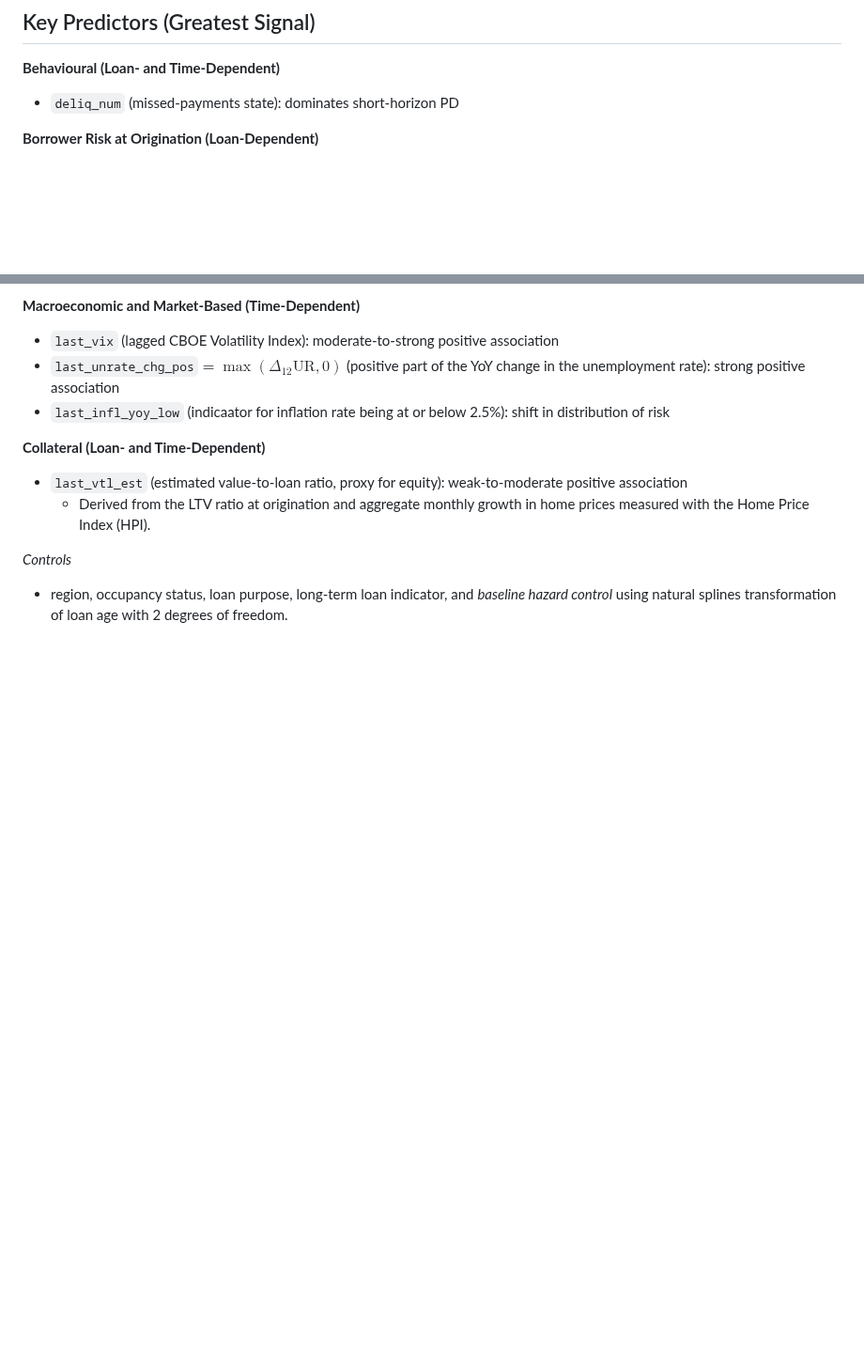
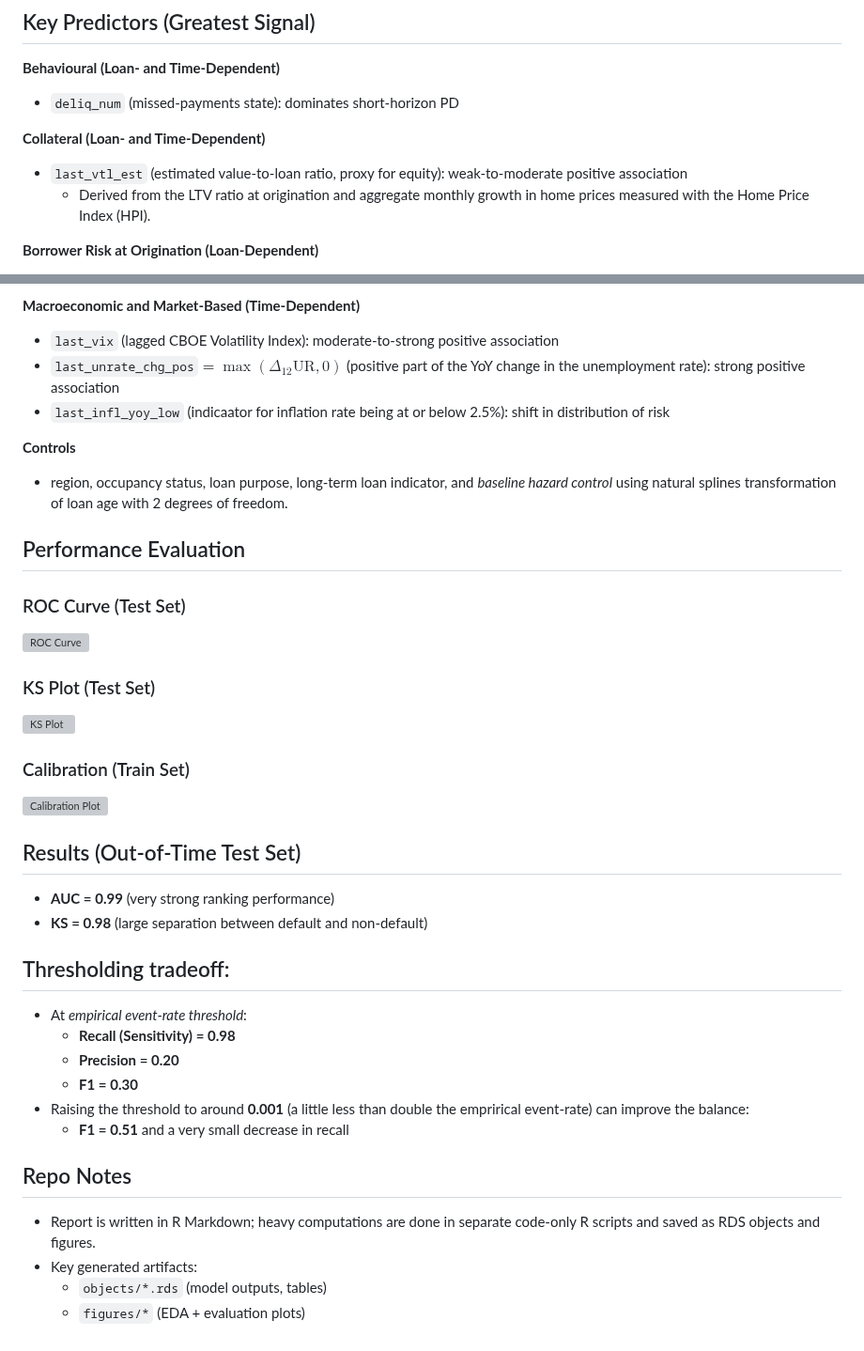
Before and after one commit to antonio-apm/credit-risk-hazard-model, a Markdown page: README.md, 2 parts joined by grey strips. Shown at 94% size. Rendered like a GitHub page; blank space fills up the shorter version; grey boxes are pictures that could not be loaded.

```diff
--- a/README.md
+++ b/README.md
@@ -30,6 +30,10 @@
 **Behavioural (Loan- and Time-Dependent)**
 - `deliq_num` (missed-payments state): dominates short-horizon PD
 
+**Collateral (Loan- and Time-Dependent)**
+- `last_vtl_est` (estimated value-to-loan ratio, proxy for equity): weak-to-moderate positive association
+    - Derived from the LTV ratio at origination and aggregate monthly growth in home prices measured with the Home Price Index (HPI).
+
 **Borrower Risk at Origination (Loan-Dependent)**
 - `cr_spread` (origination credit spread): strong positive association
     - Derived by deducting the yield on the 10-year Treasury at the time of origination from the interest rate on the loan at origination
@@ -41,9 +45,34 @@
 - `last_unrate_chg_pos`$=\max(\Delta_{12}\text{UR},0)$ (positive part of the YoY change in the unemployment rate): strong positive association
 - `last_infl_yoy_low` (indicaator for inflation rate being at or below 2.5\%): shift in distribution of risk
 
-**Collateral (Loan- and Time-Dependent)**
-- `last_vtl_est` (estimated value-to-loan ratio, proxy for equity): weak-to-moderate positive association
-    - Derived from the LTV ratio at origination and aggregate monthly growth in home prices measured with the Home Price Index (HPI).
+**Controls**
+- region, occupancy status, loan purpose, long-term loan indicator, and *baseline hazard control* using natural splines transformation of loan age with 2 degrees of freedom.
 
-*Controls*
-- region, occupancy status, loan purpose, long-term loan indicator, and *baseline hazard control* using natural splines transformation of loan age with 2 degrees of freedom.
+## Performance Evaluation
+
+### ROC Curve (Test Set)
+![ROC Curve](figures/roc_curve.pdf)
+
+### KS Plot (Test Set)
+![KS Plot](figures/ks_plot.pdf)
+
+### Calibration (Train Set)
+![Calibration Plot](figures/cal_plot.pdf)
+
+## Results (Out-of-Time Test Set)
+- **AUC = 0.99** (very strong ranking performance)
+- **KS = 0.98** (large separation between default and non-default)
+
+## Thresholding tradeoff:
+- At *empirical event-rate threshold*:
+  - **Recall (Sensitivity) = 0.98**
+  - **Precision = 0.20**
+  - **F1 = 0.30**
+- Raising the threshold to around **0.001** (a little less than double the emprirical event-rate) can improve the balance:
+  - **F1 = 0.51** and a very small decrease in recall
+
+## Repo Notes
+- Report is written in R Markdown; heavy computations are done in separate code-only R scripts and saved as RDS objects and figures.
+- Key generated artifacts:
+  - `objects/*.rds` (model outputs, tables)
+  - `figures/*` (EDA + evaluation plots)
```
